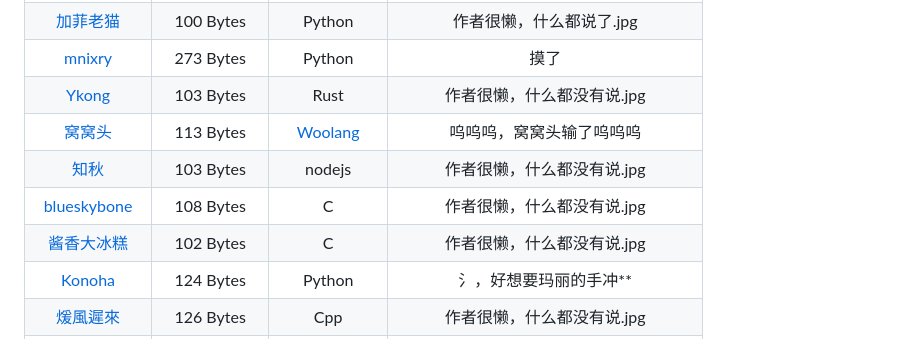
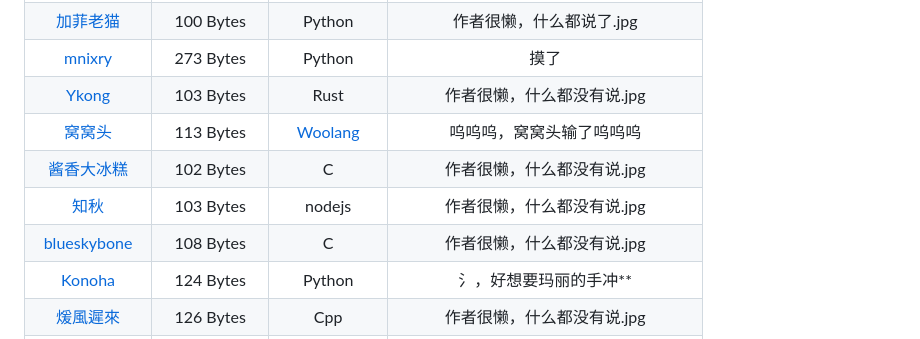
Before and after one commit to InvoluteHell/NineNineTable, a Markdown page: README.md, the part around the change. GitHub-like rendering.

```diff
--- a/README.md
+++ b/README.md
@@ -44,9 +44,9 @@
 | [mnixry](mnixry)                                              |  273 Bytes  | Python        | 摸了 |
 | [Ykong](Ykong)                                                |  103 Bytes  | Rust           | 作者很懒，什么都没有说.jpg |
 | [窝窝头](mr_cino)                                             |  113 Bytes  | [Woolang](https://github.com/cinogama/woolang) | 呜呜呜，窝窝头输了呜呜呜 |
+| [酱香大冰糕](酱香大冰糕)                                        |  102 Bytes  | C               | 作者很懒，什么都没有说.jpg |
 | [知秋](知秋)                                                  |  103 Bytes  | nodejs          | 作者很懒，什么都没有说.jpg |
 | [blueskybone](blueskybone)                                   |  108 Bytes  | C               | 作者很懒，什么都没有说.jpg |
-| [酱香大冰糕](酱香大冰糕)                                        |  102 Bytes  | C               | 作者很懒，什么都没有说.jpg |
 | [Konoha](Konoha)                                              | 124 Bytes | Python            | 氵，好想要玛丽的手冲** |
 | [煖風遲來](煖風遲來)                                           |  126 Bytes  | Cpp             | 作者很懒，什么都没有说.jpg |
 | [cola](cola)                                                 |  144 Bytes  | C                | 带带萌新，大佬捞捞 |
```
